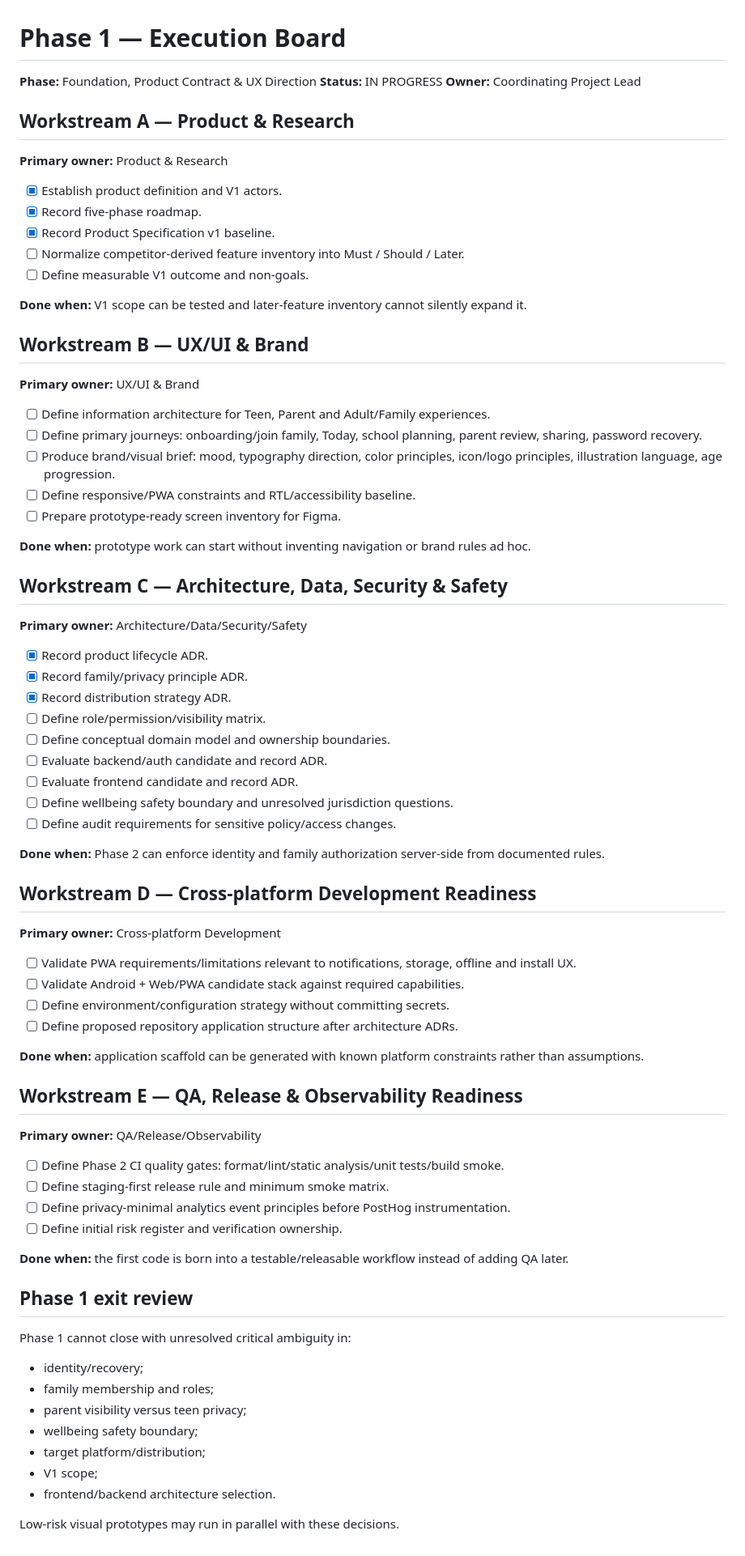
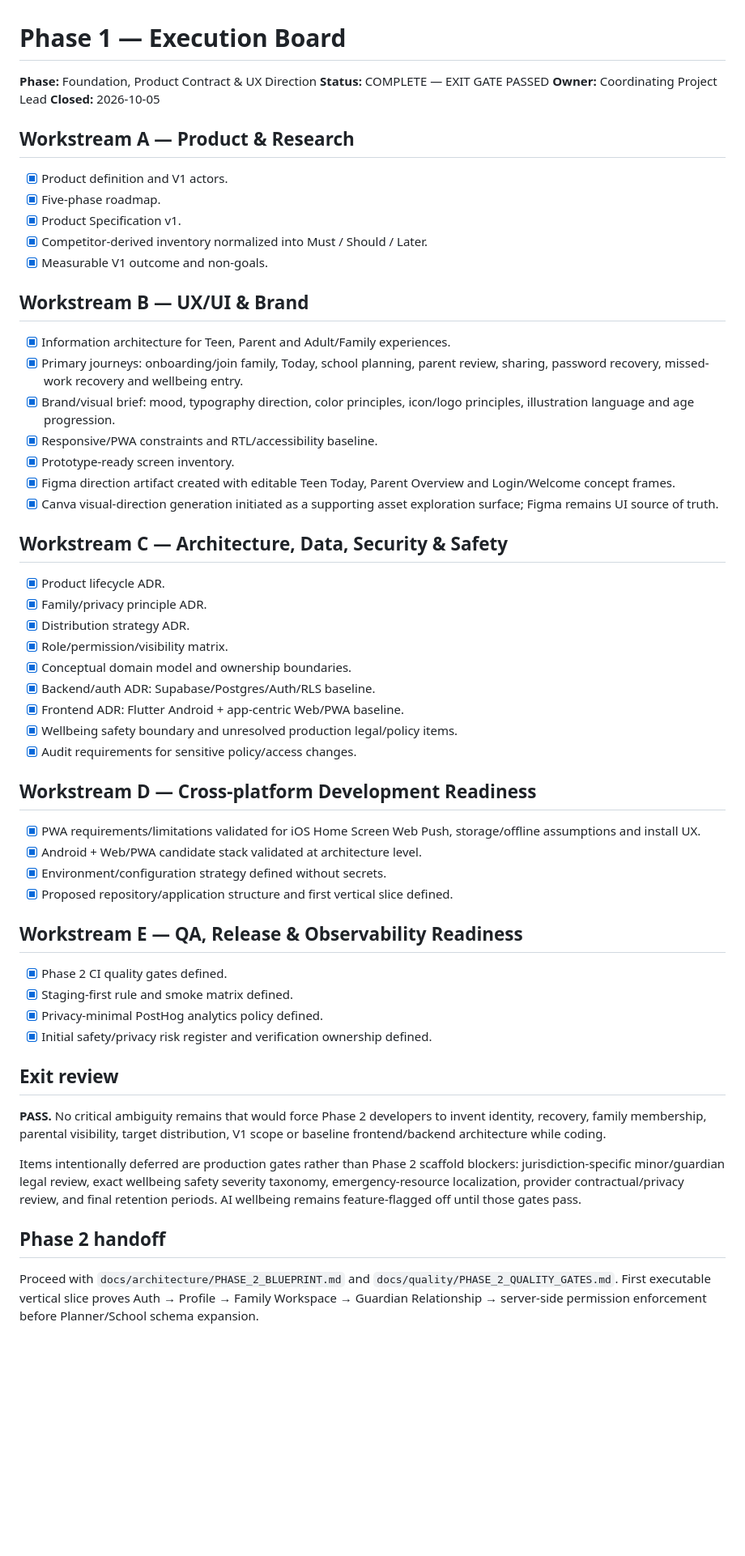
Before and after one commit to davoodmehraban89/LifeMate, a Markdown page: docs/product/PHASE_1_EXECUTION.md, the part around the change. Shown at 81% size. GitHub-like rendering; blank space fills up the shorter version.

Commit message:
docs: close phase one execution board

```diff
--- a/docs/product/PHASE_1_EXECUTION.md
+++ b/docs/product/PHASE_1_EXECUTION.md
@@ -1,74 +1,53 @@
 # Phase 1 — Execution Board
 
 **Phase:** Foundation, Product Contract & UX Direction
-**Status:** IN PROGRESS
+**Status:** COMPLETE — EXIT GATE PASSED
 **Owner:** Coordinating Project Lead
+**Closed:** 2026-10-05
 
 ## Workstream A — Product & Research
-**Primary owner:** Product & Research
-
-- [x] Establish product definition and V1 actors.
-- [x] Record five-phase roadmap.
-- [x] Record Product Specification v1 baseline.
-- [ ] Normalize competitor-derived feature inventory into Must / Should / Later.
-- [ ] Define measurable V1 outcome and non-goals.
-
-**Done when:** V1 scope can be tested and later-feature inventory cannot silently expand it.
+- [x] Product definition and V1 actors.
+- [x] Five-phase roadmap.
+- [x] Product Specification v1.
+- [x] Competitor-derived inventory normalized into Must / Should / Later.
+- [x] Measurable V1 outcome and non-goals.
 
 ## Workstream B — UX/UI & Brand
-**Primary owner:** UX/UI & Brand
-
-- [ ] Define information architecture for Teen, Parent and Adult/Family experiences.
-- [ ] Define primary journeys: onboarding/join family, Today, school planning, parent review, sharing, password recovery.
-- [ ] Produce brand/visual brief: mood, typography direction, color principles, icon/logo principles, illustration language, age progression.
-- [ ] Define responsive/PWA constraints and RTL/accessibility baseline.
-- [ ] Prepare prototype-ready screen inventory for Figma.
-
-**Done when:** prototype work can start without inventing navigation or brand rules ad hoc.
+- [x] Information architecture for Teen, Parent and Adult/Family experiences.
+- [x] Primary journeys: onboarding/join family, Today, school planning, parent review, sharing, password recovery, missed-work recovery and wellbeing entry.
+- [x] Brand/visual brief: mood, typography direction, color principles, icon/logo principles, illustration language and age progression.
+- [x] Responsive/PWA constraints and RTL/accessibility baseline.
+- [x] Prototype-ready screen inventory.
+- [x] Figma direction artifact created with editable Teen Today, Parent Overview and Login/Welcome concept frames.
+- [x] Canva visual-direction generation initiated as a supporting asset exploration surface; Figma remains UI source of truth.
 
 ## Workstream C — Architecture, Data, Security & Safety
-**Primary owner:** Architecture/Data/Security/Safety
-
-- [x] Record product lifecycle ADR.
-- [x] Record family/privacy principle ADR.
-- [x] Record distribution strategy ADR.
-- [ ] Define role/permission/visibility matrix.
-- [ ] Define conceptual domain model and ownership boundaries.
-- [ ] Evaluate backend/auth candidate and record ADR.
-- [ ] Evaluate frontend candidate and record ADR.
-- [ ] Define wellbeing safety boundary and unresolved jurisdiction questions.
-- [ ] Define audit requirements for sensitive policy/access changes.
-
-**Done when:** Phase 2 can enforce identity and family authorization server-side from documented rules.
+- [x] Product lifecycle ADR.
+- [x] Family/privacy principle ADR.
+- [x] Distribution strategy ADR.
+- [x] Role/permission/visibility matrix.
+- [x] Conceptual domain model and ownership boundaries.
+- [x] Backend/auth ADR: Supabase/Postgres/Auth/RLS baseline.
+- [x] Frontend ADR: Flutter Android + app-centric Web/PWA baseline.
+- [x] Wellbeing safety boundary and unresolved production legal/policy items.
+- [x] Audit requirements for sensitive policy/access changes.
 
 ## Workstream D — Cross-platform Development Readiness
-**Primary owner:** Cross-platform Development
-
-- [ ] Validate PWA requirements/limitations relevant to notifications, storage, offline and install UX.
-- [ ] Validate Android + Web/PWA candidate stack against required capabilities.
-- [ ] Define environment/configuration strategy without committing secrets.
-- [ ] Define proposed repository application structure after architecture ADRs.
-
-**Done when:** application scaffold can be generated with known platform constraints rather than assumptions.
+- [x] PWA requirements/limitations validated for iOS Home Screen Web Push, storage/offline assumptions and install UX.
+- [x] Android + Web/PWA candidate stack validated at architecture level.
+- [x] Environment/configuration strategy defined without secrets.
+- [x] Proposed repository/application structure and first vertical slice defined.
 
 ## Workstream E — QA, Release & Observability Readiness
-**Primary owner:** QA/Release/Observability
+- [x] Phase 2 CI quality gates defined.
+- [x] Staging-first rule and smoke matrix defined.
+- [x] Privacy-minimal PostHog analytics policy defined.
+- [x] Initial safety/privacy risk register and verification ownership defined.
 
-- [ ] Define Phase 2 CI quality gates: format/lint/static analysis/unit tests/build smoke.
-- [ ] Define staging-first release rule and minimum smoke matrix.
-- [ ] Define privacy-minimal analytics event principles before PostHog instrumentation.
-- [ ] Define initial risk register and verification ownership.
+## Exit review
+**PASS.** No critical ambiguity remains that would force Phase 2 developers to invent identity, recovery, family membership, parental visibility, target distribution, V1 scope or baseline frontend/backend architecture while coding.
 
-**Done when:** the first code is born into a testable/releasable workflow instead of adding QA later.
+Items intentionally deferred are production gates rather than Phase 2 scaffold blockers: jurisdiction-specific minor/guardian legal review, exact wellbeing safety severity taxonomy, emergency-resource localization, provider contractual/privacy review, and final retention periods. AI wellbeing remains feature-flagged off until those gates pass.
 
-## Phase 1 exit review
-Phase 1 cannot close with unresolved critical ambiguity in:
-- identity/recovery;
-- family membership and roles;
-- parent visibility versus teen privacy;
-- wellbeing safety boundary;
-- target platform/distribution;
-- V1 scope;
-- frontend/backend architecture selection.
-
-Low-risk visual prototypes may run in parallel with these decisions.
+## Phase 2 handoff
+Proceed with `docs/architecture/PHASE_2_BLUEPRINT.md` and `docs/quality/PHASE_2_QUALITY_GATES.md`. First executable vertical slice proves Auth → Profile → Family Workspace → Guardian Relationship → server-side permission enforcement before Planner/School schema expansion.
```
